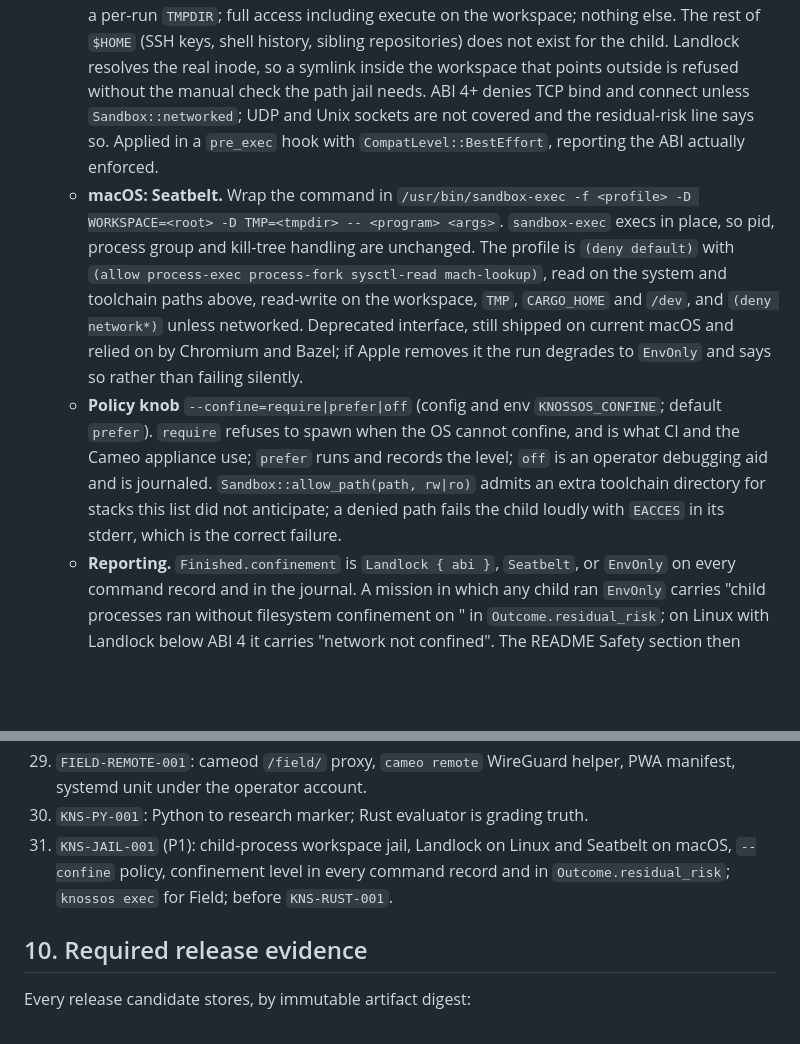
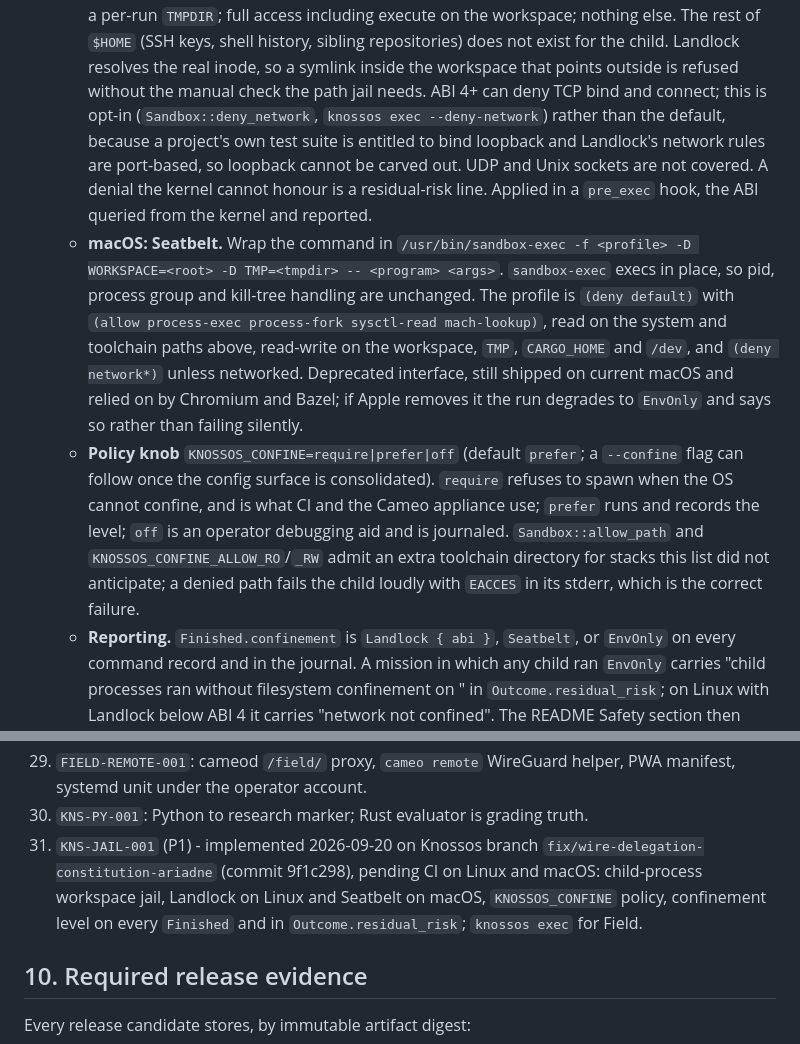
Before and after one commit to sadlowskik/Cameo, a Markdown page: PRODUCTIZATION_PLAN.md, 2 parts joined by grey strips. Drawn GitHub-style; blank space fills up the shorter version.

Commit message:
plan: KNS-JAIL-001 as built; network denial is opt-in
Record the implementation on the Knossos branch and the one deliberate
deviation: TCP denial is requested per run rather than the default, because
a project's own tests bind loopback and Landlock cannot carve loopback out.

Co-Authored-By: Claude Fable 5.1 <noreply@anthropic.com>

```diff
--- a/PRODUCTIZATION_PLAN.md
+++ b/PRODUCTIZATION_PLAN.md
@@ -396,10 +396,13 @@ Owner: Knossos runtime.
     shell history, sibling repositories) does not exist for the child. Landlock
     resolves the real inode, so a symlink inside the workspace that points
     outside is refused without the manual check the path jail needs. ABI 4+
-    denies TCP bind and connect unless `Sandbox::networked`; UDP and Unix
-    sockets are not covered and the residual-risk line says so. Applied in a
-    `pre_exec` hook with `CompatLevel::BestEffort`, reporting the ABI actually
-    enforced.
+    can deny TCP bind and connect; this is opt-in (`Sandbox::deny_network`,
+    `knossos exec --deny-network`) rather than the default, because a
+    project's own test suite is entitled to bind loopback and Landlock's
+    network rules are port-based, so loopback cannot be carved out. UDP and
+    Unix sockets are not covered. A denial the kernel cannot honour is a
+    residual-risk line. Applied in a `pre_exec` hook, the ABI queried from
+    the kernel and reported.
   - **macOS: Seatbelt.** Wrap the command in `/usr/bin/sandbox-exec -f
     <profile> -D WORKSPACE=<root> -D TMP=<tmpdir> -- <program> <args>`.
     `sandbox-exec` execs in place, so pid, process group and kill-tree handling
@@ -409,13 +412,14 @@ Owner: Knossos runtime.
     and `(deny network*)` unless networked. Deprecated interface, still shipped
     on current macOS and relied on by Chromium and Bazel; if Apple removes it
     the run degrades to `EnvOnly` and says so rather than failing silently.
-  - **Policy knob** `--confine=require|prefer|off` (config and env
-    `KNOSSOS_CONFINE`; default `prefer`). `require` refuses to spawn when the
+  - **Policy knob** `KNOSSOS_CONFINE=require|prefer|off` (default `prefer`;
+    a `--confine` flag can follow once the config surface is consolidated). `require` refuses to spawn when the
     OS cannot confine, and is what CI and the Cameo appliance use; `prefer` runs
     and records the level; `off` is an operator debugging aid and is journaled.
-    `Sandbox::allow_path(path, rw|ro)` admits an extra toolchain directory for
-    stacks this list did not anticipate; a denied path fails the child loudly
-    with `EACCES` in its stderr, which is the correct failure.
+    `Sandbox::allow_path` and `KNOSSOS_CONFINE_ALLOW_RO`/`_RW` admit an extra
+    toolchain directory for stacks this list did not anticipate; a denied path
+    fails the child loudly with `EACCES` in its stderr, which is the correct
+    failure.
   - **Reporting.** `Finished.confinement` is `Landlock { abi }`, `Seatbelt`, or
     `EnvOnly` on every command record and in the journal. A mission in which
     any child ran `EnvOnly` carries "child processes ran without filesystem
@@ -775,10 +779,11 @@ truthful than it found it.
 29. `FIELD-REMOTE-001`: cameod `/field/` proxy, `cameo remote` WireGuard
     helper, PWA manifest, systemd unit under the operator account.
 30. `KNS-PY-001`: Python to research marker; Rust evaluator is grading truth.
-31. `KNS-JAIL-001` (P1): child-process workspace jail, Landlock on Linux and
-    Seatbelt on macOS, `--confine` policy, confinement level in every command
-    record and in `Outcome.residual_risk`; `knossos exec` for Field; before
-    `KNS-RUST-001`.
+31. `KNS-JAIL-001` (P1) - implemented 2026-09-20 on Knossos branch
+    `fix/wire-delegation-constitution-ariadne` (commit 9f1c298), pending CI
+    on Linux and macOS: child-process workspace jail, Landlock on Linux and
+    Seatbelt on macOS, `KNOSSOS_CONFINE` policy, confinement level on every
+    `Finished` and in `Outcome.residual_risk`; `knossos exec` for Field.
 
 ## 10. Required release evidence
 
```
